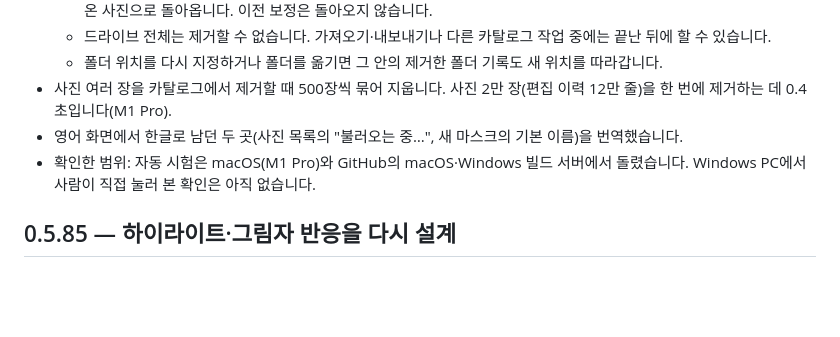
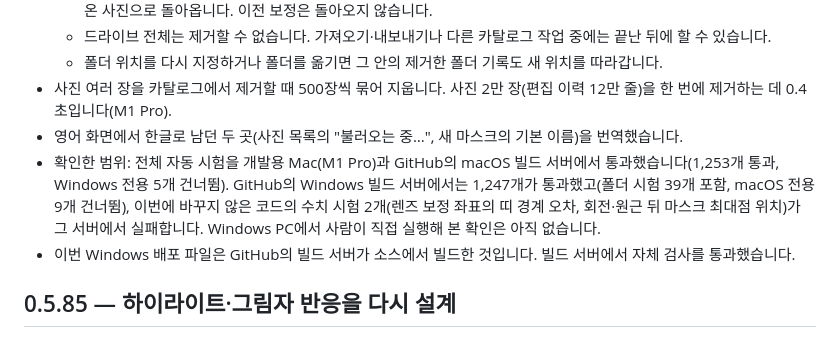
Before and after one commit to pastorius9/grainy, a Markdown page: CHANGELOG.md, the part around the change. Drawn GitHub-style; blank space fills up the shorter version.

Commit message:
Changelog 0.5.86: what was checked, and where the Windows file was built
Co-Authored-By: Claude Opus 5.5 <noreply@anthropic.com>

```diff
--- a/CHANGELOG.md
+++ b/CHANGELOG.md
@@ -11,7 +11,8 @@
   - 폴더 위치를 다시 지정하거나 폴더를 옮기면 그 안의 제거한 폴더 기록도 새 위치를 따라갑니다.
 - 사진 여러 장을 카탈로그에서 제거할 때 500장씩 묶어 지웁니다. 사진 2만 장(편집 이력 12만 줄)을 한 번에 제거하는 데 0.4초입니다(M1 Pro).
 - 영어 화면에서 한글로 남던 두 곳(사진 목록의 "불러오는 중…", 새 마스크의 기본 이름)을 번역했습니다.
-- 확인한 범위: 자동 시험은 macOS(M1 Pro)와 GitHub의 macOS·Windows 빌드 서버에서 돌렸습니다. Windows PC에서 사람이 직접 눌러 본 확인은 아직 없습니다.
+- 확인한 범위: 전체 자동 시험을 개발용 Mac(M1 Pro)과 GitHub의 macOS 빌드 서버에서 통과했습니다(1,253개 통과, Windows 전용 5개 건너뜀). GitHub의 Windows 빌드 서버에서는 1,247개가 통과했고(폴더 시험 39개 포함, macOS 전용 9개 건너뜀), 이번에 바꾸지 않은 코드의 수치 시험 2개(렌즈 보정 좌표의 띠 경계 오차, 회전·원근 뒤 마스크 최대점 위치)가 그 서버에서 실패합니다. Windows PC에서 사람이 직접 실행해 본 확인은 아직 없습니다.
+- 이번 Windows 배포 파일은 GitHub의 빌드 서버가 소스에서 빌드한 것입니다. 빌드 서버에서 자체 검사를 통과했습니다.
 
 ## 0.5.85 — 하이라이트·그림자 반응을 다시 설계
 
```
